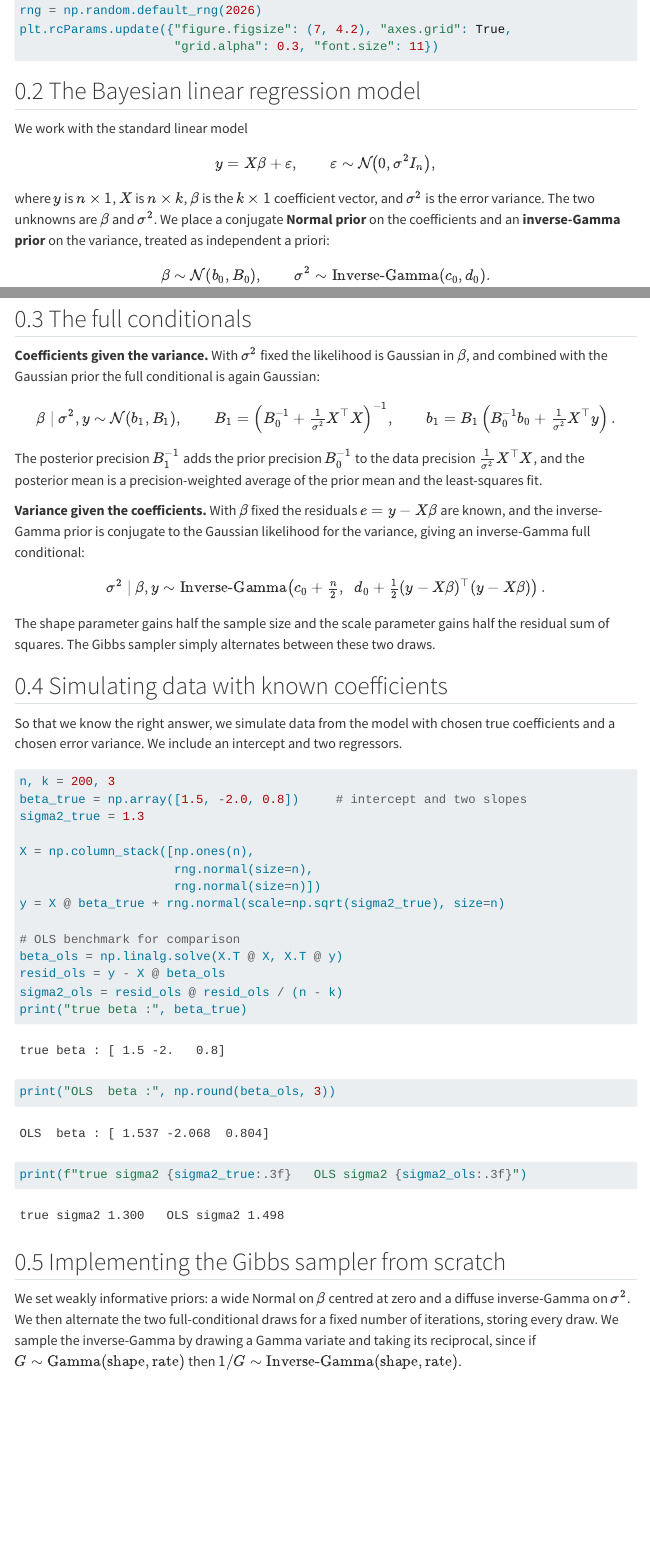
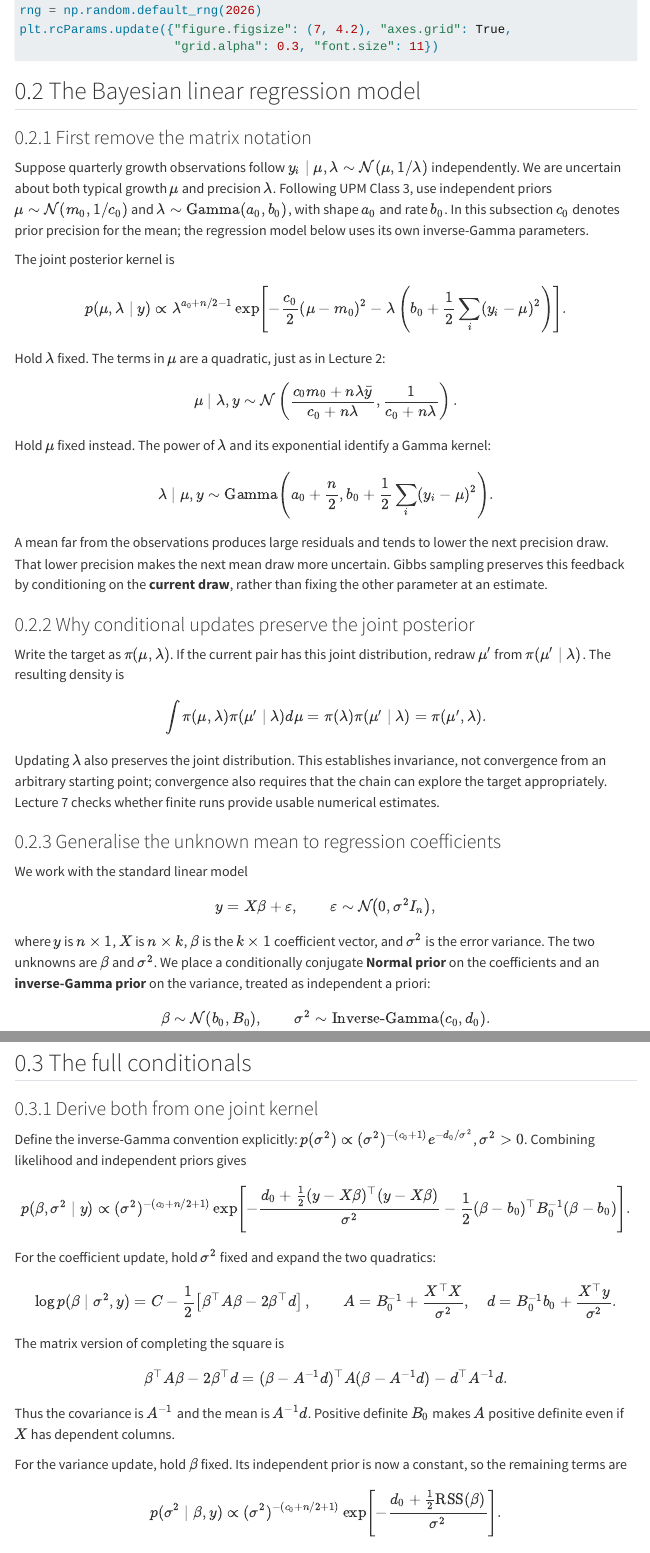
Before and after one commit to Bayesian-Econometrics/applied-homepage, a Quarto document (lecture-notes/04-gibbs-sampling.qmd): the page in a window 1100 px wide, from 750 px down, and a second part further down, joined at a grey line. Rendered offline with R 4.5, knitr and Pandoc in place of Quarto, with nearby package versions; menus at the side of the page are left out.

Commit message:
update gibbs

```diff
--- a/lecture-notes/04-gibbs-sampling.qmd
+++ b/lecture-notes/04-gibbs-sampling.qmd
@@ -44,6 +44,62 @@
 
 ## The Bayesian linear regression model
 
+### First remove the matrix notation
+
+Suppose quarterly growth observations follow $y_i\mid\mu,\lambda\sim
+\mathcal N(\mu,1/\lambda)$ independently. We are uncertain about both typical
+growth $\mu$ and precision $\lambda$. Following UPM Class 3, use independent
+priors $\mu\sim\mathcal N(m_0,1/c_0)$ and
+$\lambda\sim\operatorname{Gamma}(a_0,b_0)$, with shape $a_0$ and rate $b_0$.
+In this subsection $c_0$ denotes prior precision for the mean; the regression
+model below uses its own inverse-Gamma parameters.
+
+The joint posterior kernel is
+
+$$
+p(\mu,\lambda\mid y)\propto
+\lambda^{a_0+n/2-1}
+\exp\left[-\frac{c_0}{2}(\mu-m_0)^2
+-\lambda\left(b_0+\frac12\sum_i(y_i-\mu)^2\right)\right].
+$$
+
+Hold $\lambda$ fixed. The terms in $\mu$ are a quadratic, just as in Lecture 2:
+
+$$
+\mu\mid\lambda,y\sim\mathcal N\left(
+\frac{c_0m_0+n\lambda\bar y}{c_0+n\lambda},\frac{1}{c_0+n\lambda}\right).
+$$
+
+Hold $\mu$ fixed instead. The power of $\lambda$ and its exponential identify
+a Gamma kernel:
+
+$$
+\lambda\mid\mu,y\sim\operatorname{Gamma}\left(
+a_0+\frac n2,b_0+\frac12\sum_i(y_i-\mu)^2\right).
+$$
+
+A mean far from the observations produces large residuals and tends to lower
+the next precision draw. That lower precision makes the next mean draw more
+uncertain. Gibbs sampling preserves this feedback by conditioning on the
+**current draw**, rather than fixing the other parameter at an estimate.
+
+### Why conditional updates preserve the joint posterior
+
+Write the target as $\pi(\mu,\lambda)$. If the current pair has this joint
+distribution, redraw $\mu'$ from $\pi(\mu'\mid\lambda)$. The resulting density is
+
+$$
+\int\pi(\mu,\lambda)\pi(\mu'\mid\lambda)d\mu
+=\pi(\lambda)\pi(\mu'\mid\lambda)=\pi(\mu',\lambda).
+$$
+
+Updating $\lambda$ also preserves the joint distribution. This establishes
+invariance, not convergence from an arbitrary starting point; convergence also
+requires that the chain can explore the target appropriately. Lecture 7 checks
+whether finite runs provide usable numerical estimates.
+
+### Generalise the unknown mean to regression coefficients
+
 We work with the standard linear model
 
 $$
@@ -54,7 +110,7 @@
 
 where $y$ is $n \times 1$, $X$ is $n \times k$, $\beta$ is the $k \times 1$ coefficient
 vector, and $\sigma^2$ is the error variance. The two unknowns are $\beta$ and
-$\sigma^2$. We place a conjugate **Normal prior** on the coefficients and an
+$\sigma^2$. We place a conditionally conjugate **Normal prior** on the coefficients and an
 **inverse-Gamma prior** on the variance, treated as independent a priori:
 
 $$
@@ -69,0 +129,38 @@
+### Derive both from one joint kernel
+
+Define the inverse-Gamma convention explicitly:
+$p(\sigma^2)\propto(\sigma^2)^{-(c_0+1)}e^{-d_0/\sigma^2}$,
+$\sigma^2>0$. Combining likelihood and independent priors gives
+
+$$
+p(\beta,\sigma^2\mid y)\propto
+(\sigma^2)^{-(c_0+n/2+1)}
+\exp\left[-\frac{d_0+\tfrac12(y-X\beta)^\top(y-X\beta)}{\sigma^2}
+-\frac12(\beta-b_0)^\top B_0^{-1}(\beta-b_0)\right].
+$$
+
+For the coefficient update, hold $\sigma^2$ fixed and expand the two quadratics:
+
+$$
+\log p(\beta\mid\sigma^2,y)
+=C-\frac12\left[\beta^\top A\beta-2\beta^\top d\right],\qquad
+A=B_0^{-1}+\frac{X^\top X}{\sigma^2},\quad
+d=B_0^{-1}b_0+\frac{X^\top y}{\sigma^2}.
+$$
+
+The matrix version of completing the square is
+
+$$
+\beta^\top A\beta-2\beta^\top d
+=(\beta-A^{-1}d)^\top A(\beta-A^{-1}d)-d^\top A^{-1}d.
+$$
+
+Thus the covariance is $A^{-1}$ and the mean is $A^{-1}d$. Positive definite
+$B_0$ makes $A$ positive definite even if $X$ has dependent columns.
+
+For the variance update, hold $\beta$ fixed. Its independent prior is now a
+constant, so the remaining terms are
+
+$$
+p(\sigma^2\mid\beta,y)\propto
+(\sigma^2)^{-(c_0+n/2+1)}
```
Also changed, not shown: lecture-notes/04-gibbs-sampling.qmd (13 more changed lines).
